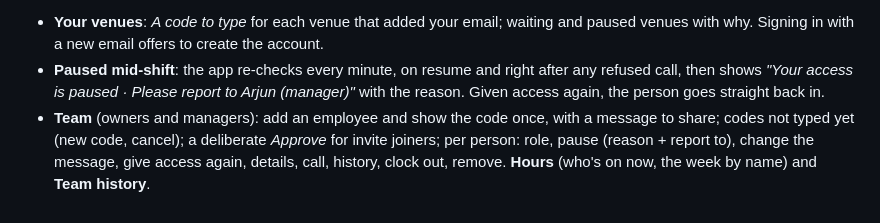
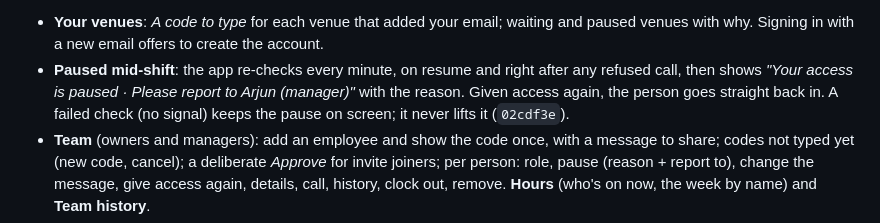
Before and after one commit to abhishekjhajhria1/brewdiary, a Markdown page: mobile-bar/CHANGELOG.md, the part around the change. Drawn GitHub-style.

Commit message:
Venue app change log: note the pause-screen fix
Co-Authored-By: Claude Opus 5.5 <noreply@anthropic.com>
Claude-Session: https://claude.ai/code/session_01QR1QQwpfNw2xVKvRnpx252

```diff
--- a/mobile-bar/CHANGELOG.md
+++ b/mobile-bar/CHANGELOG.md
@@ -47,7 +47,8 @@ can pause anyone's access at any moment and ask them to report to them.
   with why. Signing in with a new email offers to create the account.
 - **Paused mid-shift**: the app re-checks every minute, on resume and right after any refused call,
   then shows *"Your access is paused · Please report to Arjun (manager)"* with the reason. Given access
-  again, the person goes straight back in.
+  again, the person goes straight back in. A failed check (no signal) keeps the pause on screen; it
+  never lifts it (`02cdf3e`).
 - **Team** (owners and managers): add an employee and show the code once, with a message to share; codes not
   typed yet (new code, cancel); a deliberate *Approve* for invite joiners; per person: role, pause
   (reason + report to), change the message, give access again, details, call, history, clock out,
```
